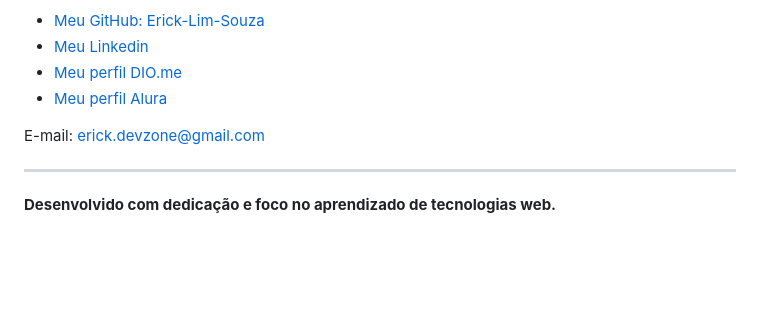
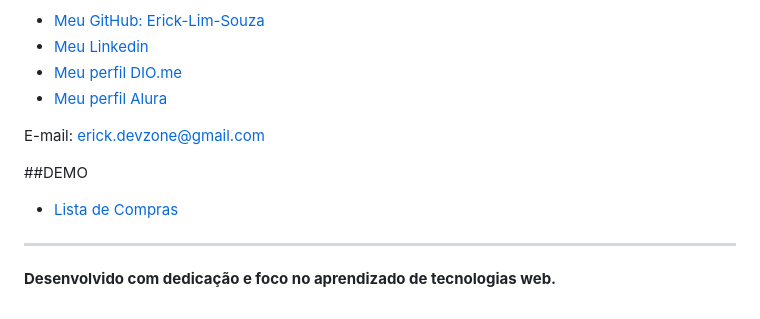
Before and after one commit to Erick-Lim-Souza/Lista_de_Compras, a Markdown page: README.md, the part around the change. Drawn GitHub-style; blank space fills up the shorter version.

```diff
--- a/README.md
+++ b/README.md
@@ -84,5 +84,9 @@ Erick Souza
 
 E-mail: erick.devzone@gmail.com
 
+##DEMO
+
+- [Lista de Compras](https://erick-lim-souza.github.io/)
+
 ---
 **Desenvolvido com dedicação e foco no aprendizado de tecnologias web.**
```
